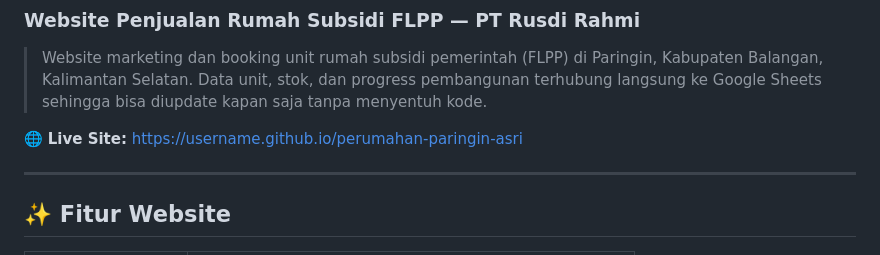
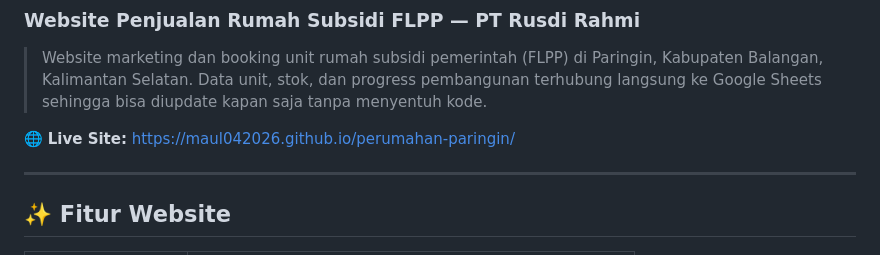
Before and after one commit to maul042026/perumahan-paringin, a Markdown page: README.md, the part around the change. Rendered like a GitHub page.

```diff
--- a/README.md
+++ b/README.md
@@ -3,7 +3,7 @@
 
 > Website marketing dan booking unit rumah subsidi pemerintah (FLPP) di Paringin, Kabupaten Balangan, Kalimantan Selatan. Data unit, stok, dan progress pembangunan terhubung langsung ke Google Sheets sehingga bisa diupdate kapan saja tanpa menyentuh kode.
 
-🌐 **Live Site:** [https://username.github.io/perumahan-paringin-asri](https://maul042026.github.io/perumahan-paringin/)
+🌐 **Live Site:** [https://maul042026.github.io/perumahan-paringin/](https://maul042026.github.io/perumahan-paringin/)
 
 ---
 
```
